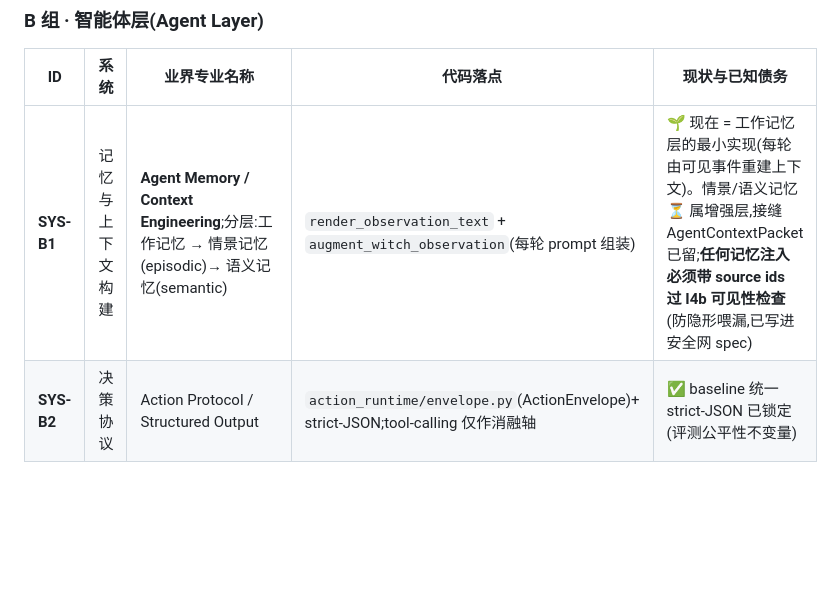
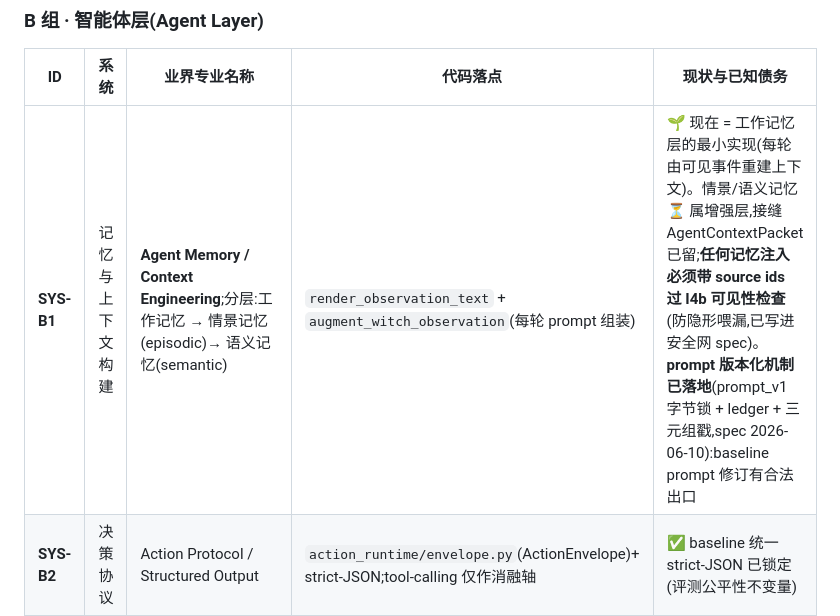
Before and after one commit to liaoszong/Werewolf-agent, a Markdown page: docs/PROJECT_MAP.md, the part around the change. Drawn GitHub-style; blank space fills up the shorter version.

Commit message:
docs(map): SYS-B1 — prompt versioning mechanism landed

```diff
--- a/docs/PROJECT_MAP.md
+++ b/docs/PROJECT_MAP.md
@@ -117,7 +117,7 @@
 
 | ID | 系统 | 业界专业名称 | 代码落点 | 现状与已知债务 |
 |---|---|---|---|---|
-| **SYS-B1** | 记忆与上下文构建 | **Agent Memory / Context Engineering**;分层:工作记忆 → 情景记忆(episodic)→ 语义记忆(semantic) | `render_observation_text` + `augment_witch_observation`(每轮 prompt 组装) | 🌱 现在 = 工作记忆层的最小实现(每轮由可见事件重建上下文)。情景/语义记忆 ⏳ 属增强层,接缝 AgentContextPacket 已留;**任何记忆注入必须带 source ids 过 I4b 可见性检查**(防隐形喂漏,已写进安全网 spec) |
+| **SYS-B1** | 记忆与上下文构建 | **Agent Memory / Context Engineering**;分层:工作记忆 → 情景记忆(episodic)→ 语义记忆(semantic) | `render_observation_text` + `augment_witch_observation`(每轮 prompt 组装) | 🌱 现在 = 工作记忆层的最小实现(每轮由可见事件重建上下文)。情景/语义记忆 ⏳ 属增强层,接缝 AgentContextPacket 已留;**任何记忆注入必须带 source ids 过 I4b 可见性检查**(防隐形喂漏,已写进安全网 spec)。**prompt 版本化机制已落地**(prompt_v1 字节锁 + ledger + 三元组戳,spec 2026-06-10):baseline prompt 修订有合法出口 |
 | **SYS-B2** | 决策协议 | Action Protocol / Structured Output | `action_runtime/envelope.py`(ActionEnvelope)+ strict-JSON;tool-calling 仅作消融轴 | ✅ baseline 统一 strict-JSON 已锁定(评测公平性不变量) |
 | **SYS-B3** | 模型接入网关 | Model Gateway / LLM Provider Abstraction | provider registry + BYO-key + 9 家 OpenAI 兼容预设 | ✅ 主体完成;剩 B5 收尾(per-seat token/成本汇总、退役 deepseek-only env 兜底) |
 | **SYS-B4** | 增强脚手架 | **Agent Scaffolding**(persona / 反思 / 狼频道 / 发言-投票一致性) | manifest 的 `enabled_scaffolds` 字段已留 | ⏳ 仅图纸(另立 spec);边界已锁:脚手架在 ActionEnvelope 上游,baseline 永远裁判 |
```
